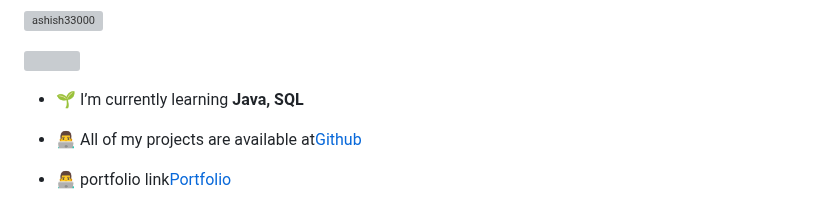
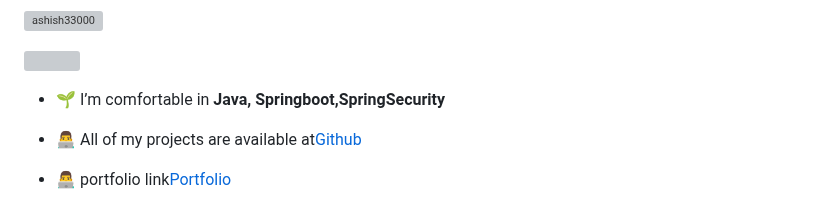
Before and after one commit to Ashish33000/Ashish33000, a Markdown page: README.md, the part around the change. Rendered like a GitHub page; grey boxes are pictures that could not be loaded.

```diff
--- a/README.md
+++ b/README.md
@@ -8,7 +8,7 @@
 
 <p align="left"> <a href="https://twitter.com/" target="blank"><img src="https://img.shields.io/twitter/follow/?logo=twitter&style=for-the-badge" alt="" /></a> </p>
 
-- 🌱 I’m currently learning **Java, SQL**
+- 🌱 I’m comfortable in  **Java, Springboot,SpringSecurity**
 
 - 👨‍💻 All of my projects are available at[Github](https://github.com/Ashish33000)
 
```
